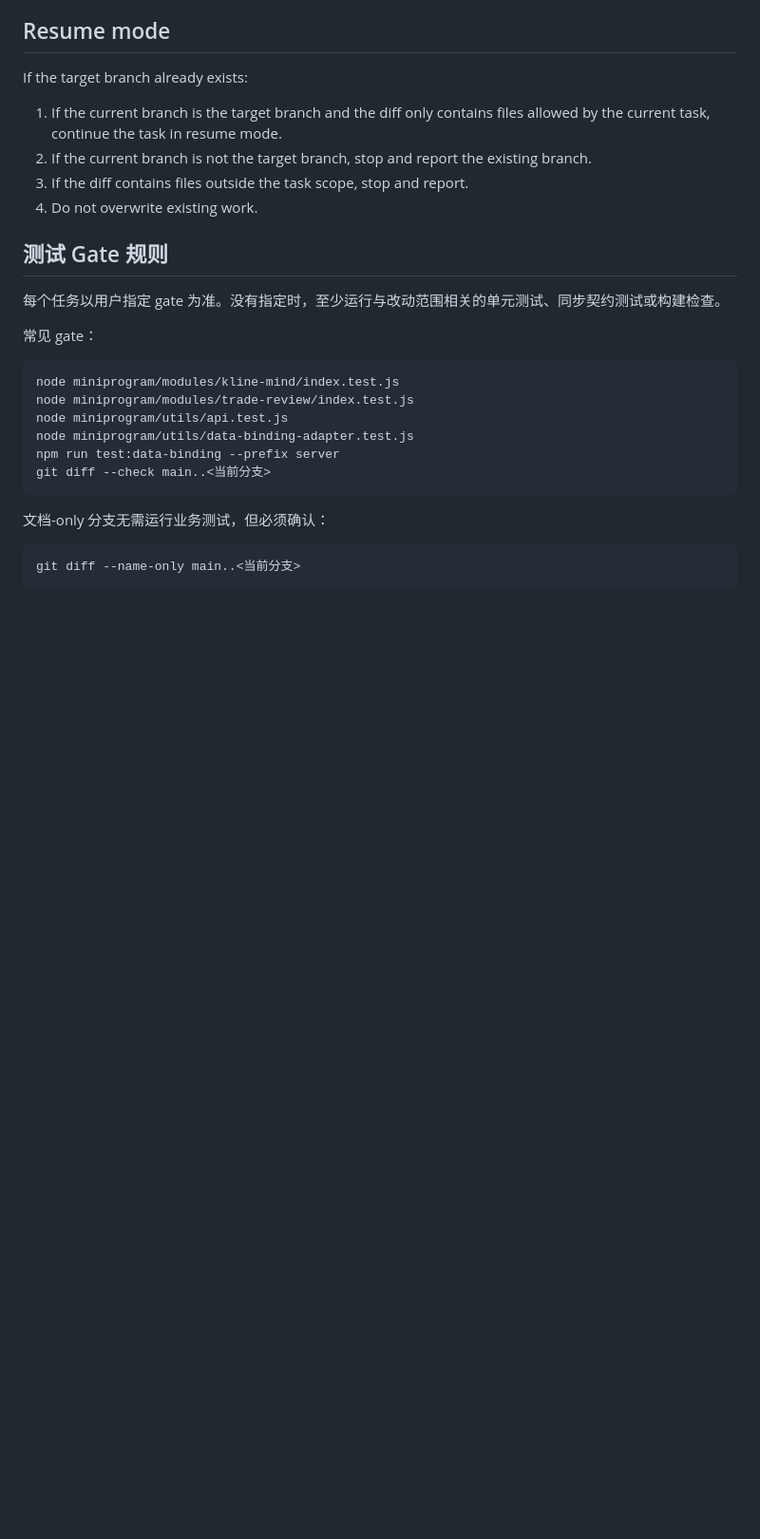
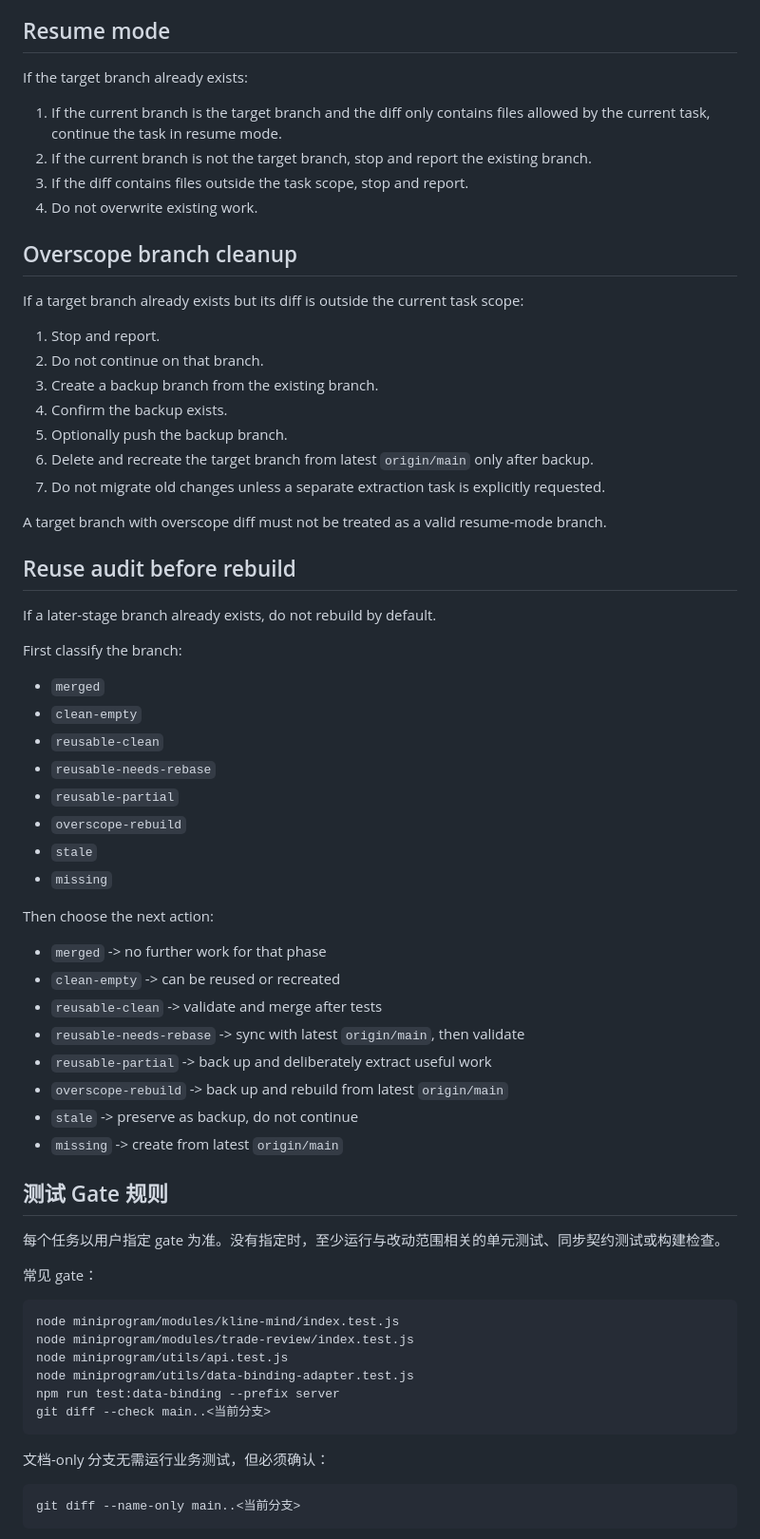
Before and after one commit to shigyhh/yangming-trading-system, a Markdown page: docs/project-execution-protocol.md, the part around the change. Shown at 95% size. GitHub-like rendering; blank space fills up the shorter version.

Commit message:
Docs: add non-repeat rules for overscope branches and reuse audit

```diff
--- a/docs/project-execution-protocol.md
+++ b/docs/project-execution-protocol.md
@@ -81,6 +81,46 @@ If the target branch already exists:
 3. If the diff contains files outside the task scope, stop and report.
 4. Do not overwrite existing work.
 
+## Overscope branch cleanup
+
+If a target branch already exists but its diff is outside the current task scope:
+
+1. Stop and report.
+2. Do not continue on that branch.
+3. Create a backup branch from the existing branch.
+4. Confirm the backup exists.
+5. Optionally push the backup branch.
+6. Delete and recreate the target branch from latest `origin/main` only after backup.
+7. Do not migrate old changes unless a separate extraction task is explicitly requested.
+
+A target branch with overscope diff must not be treated as a valid resume-mode branch.
+
+## Reuse audit before rebuild
+
+If a later-stage branch already exists, do not rebuild by default.
+
+First classify the branch:
+
+- `merged`
+- `clean-empty`
+- `reusable-clean`
+- `reusable-needs-rebase`
+- `reusable-partial`
+- `overscope-rebuild`
+- `stale`
+- `missing`
+
+Then choose the next action:
+
+- `merged` -> no further work for that phase
+- `clean-empty` -> can be reused or recreated
+- `reusable-clean` -> validate and merge after tests
+- `reusable-needs-rebase` -> sync with latest `origin/main`, then validate
+- `reusable-partial` -> back up and deliberately extract useful work
+- `overscope-rebuild` -> back up and rebuild from latest `origin/main`
+- `stale` -> preserve as backup, do not continue
+- `missing` -> create from latest `origin/main`
+
 ## 测试 Gate 规则
 
 每个任务以用户指定 gate 为准。没有指定时，至少运行与改动范围相关的单元测试、同步契约测试或构建检查。
```
Also changed, not shown: AGENTS.md (+2 -0 lines), docs/non-repeat-error-register.md (+83 -0 lines).
